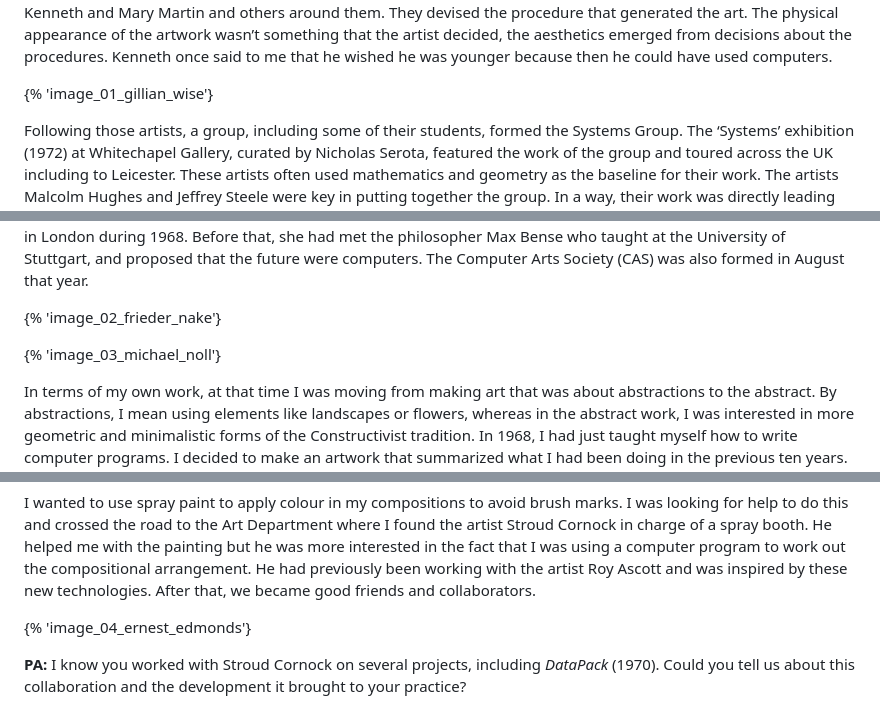
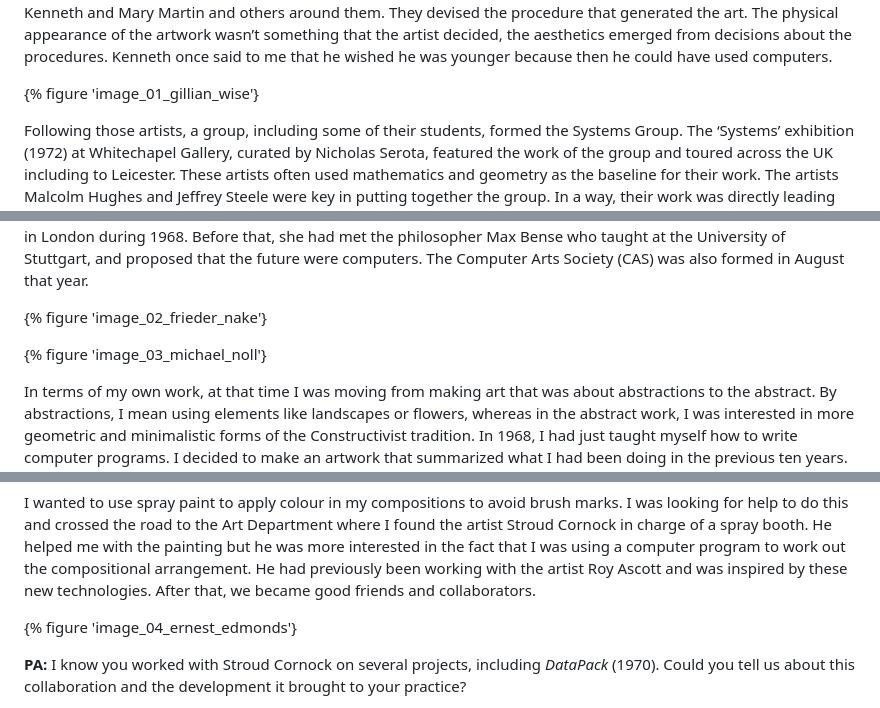
Before and after one commit to vanda/vam-publications-hubs-nodes-and-networks, a Markdown page: content/markdown/interview-ernest-evans.md, 3 parts joined by grey strips. GitHub-like rendering.

Commit message:
added figure

```diff
--- a/content/markdown/interview-ernest-evans.md
+++ b/content/markdown/interview-ernest-evans.md
@@ -16,7 +16,7 @@ That is my background, but to answer your question, in 1967 I took a job as a re
 
 **EE:** Without question,** I consider that the Constructivist tradition was really the artistic direction that led to what we are discussing now and if you read the writings of the people at the University of Stuttgart from the 1960s, you'll see that this tradition was very influential. If we look at the UK scene in the 1940s, it turned out to be crucial because there was a group of artists before computers that were applying procedures to make their art. In particular, the artists Kenneth and Mary Martin and others around them. They devised the procedure that generated the art. The physical appearance of the artwork wasn’t something that the artist decided, the aesthetics emerged from decisions about the procedures. Kenneth once said to me that he wished he was younger because then he could have used computers.
 
-{% 'image_01_gillian_wise'}
+{% figure 'image_01_gillian_wise'}
 
 Following those artists, a group, including some of their students, formed the Systems Group. The ‘Systems’  exhibition (1972)  at Whitechapel Gallery, curated by Nicholas Serota, featured the work of the group and toured across the UK including to Leicester. These artists often used mathematics and geometry as the baseline for their work. The artists Malcolm Hughes and Jeffrey Steele were key in putting together the group. In a way, their work was directly leading towards using software for making art and it is important to note the vision
 
@@ -24,15 +24,15 @@ they had. Jeffrey was lecturing at Portsmouth Polytechnic and proposed in the la
 
 During the 1960s, there were many events across the world that catalyzed the use of computers in the arts. In 1965, the mathematician George Nees and computer scientist Frieder Nake presented their computer art in the exhibition ‘computer grafik’ at the University of Stuttgart. That year, the Howard Wise Gallery in New York showed the work of the neuroscientist Béla Julesz and engineer A. Michael Noll in the exhibition ‘Computer-Generated Pictures’. From the UK point of view, Jasia Reichardt organized the *‘*Cybernetic Serendipity’ show at the Institute of Contemporary Arts (ICA) in London during 1968. Before that, she had met the philosopher Max Bense who taught at the University of Stuttgart, and proposed that the future were computers. The Computer Arts Society (CAS) was also formed in August that year.
 
-{% 'image_02_frieder_nake'}
+{% figure 'image_02_frieder_nake'}
 
-{% 'image_03_michael_noll'}
+{% figure 'image_03_michael_noll'}
 
 In terms of my own work, at that time I was moving from making art that was about abstractions to the abstract. By abstractions, I mean using elements like landscapes or flowers, whereas in the abstract work, I was interested in more geometric and minimalistic forms of the Constructivist tradition. In 1968, I had just taught myself how to write computer programs. I decided to make an artwork that summarized what I had been doing in the previous ten years. The work is titled *Nineteen* (1968–9) and it is composed of 20 square reliefs. I was finding it difficult to decide how to arrange the composition. I realized that I could write down the rules and use them to write a computer program to work out the arrangement. It turned out that it was practically difficult to do this, because Leicester Polytechnic only had one computer. But I managed to get three hours with the computer to run my program and find a solution.
 
 I wanted to use spray paint to apply colour in my compositions to avoid brush marks. I was looking for help to do this and crossed the road to the Art Department where I found the artist Stroud Cornock in charge of a spray booth. He helped me with the painting but he was more interested in the fact that I was using a computer program to work out the compositional arrangement. He had previously been working with the artist Roy Ascott and was inspired by these new technologies. After that, we became good friends and collaborators.
 
-{% 'image_04_ernest_edmonds'}
+{% figure 'image_04_ernest_edmonds'}
 
 **PA:** I know you worked with Stroud Cornock on several projects, including *DataPack* (1970). Could you tell us about this collaboration and the development it brought to your practice?
 
```
Also changed, not shown: other parts of content/markdown/interview-ernest-evans.md (+3 -3 lines), content/markdown/interview-john-lifton.md (+4 -4 lines).
